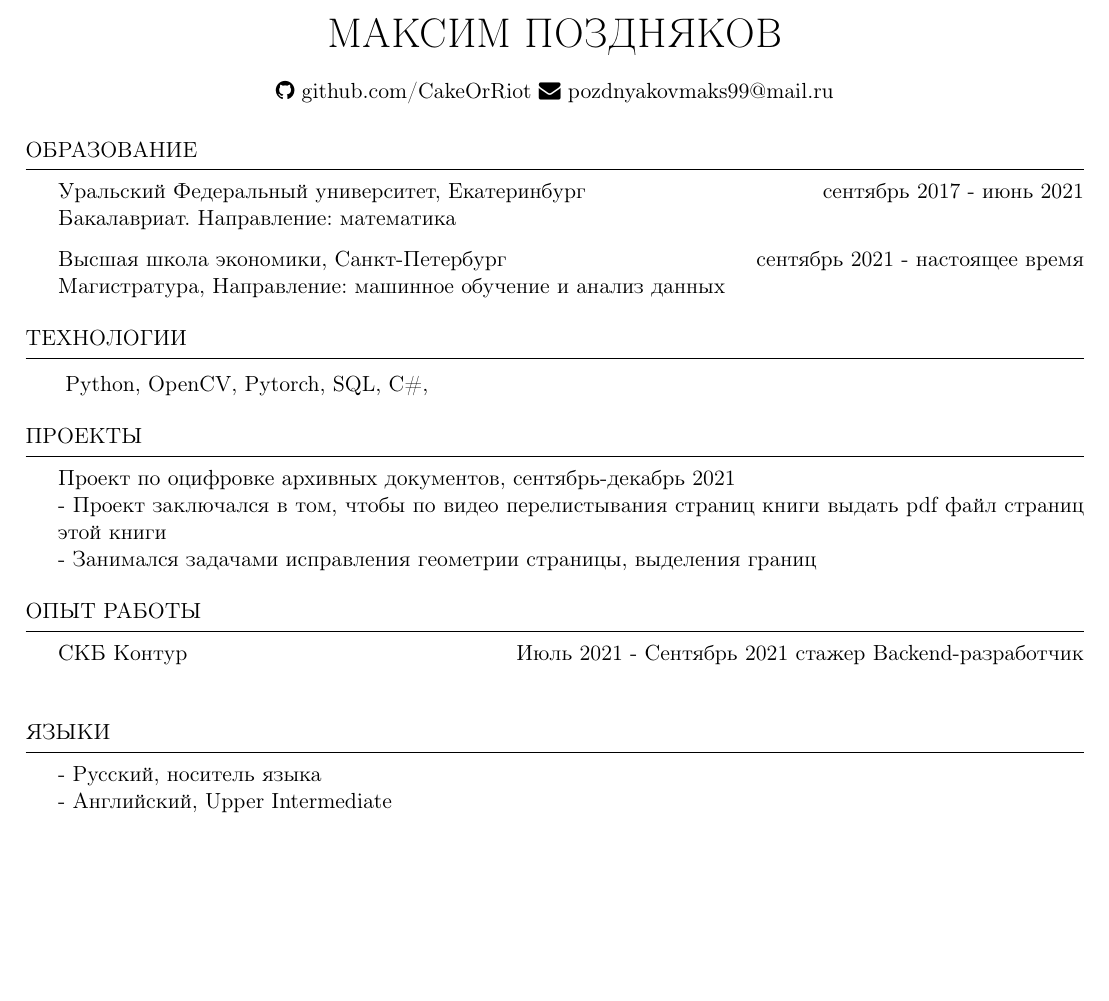
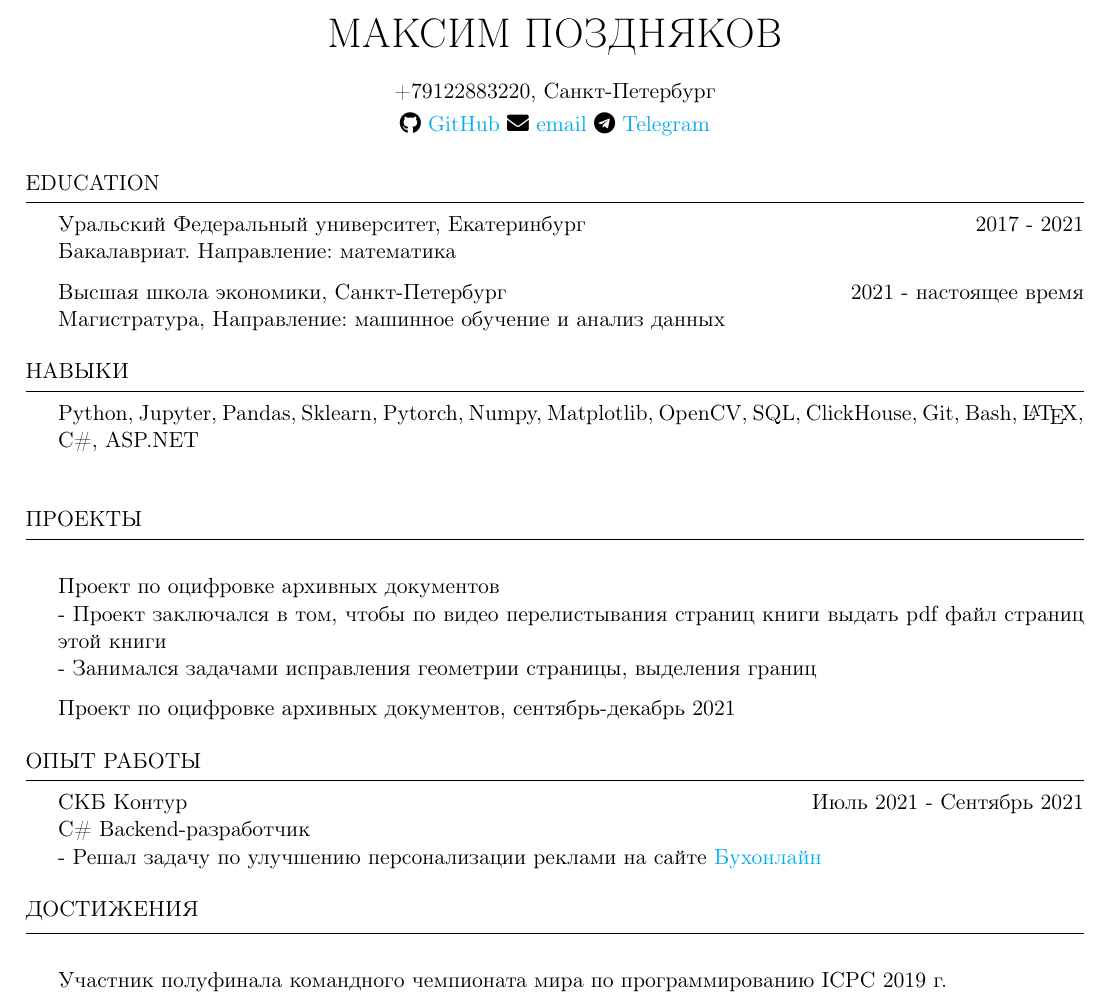
Before and after one commit to CakeOrRiot/CV, a LaTeX CV (src/resume.tex): part of the page, cut so that both start at the same text, the shorter picture padded with empty space. Compiled offline with pdfLaTeX.

Commit message:
Small changes

```diff
--- a/src/resume.tex
+++ b/src/resume.tex
@@ -42,6 +51,6 @@
 
 %\address{123 Pleasant Lane \\ City, State 12345} % Your secondary addess (optional)
-\address{\faGithub{ github.com/CakeOrRiot} \faEnvelope{ pozdnyakovmaks99@mail.ru}}
+\address{\faGithub \ {\href {https://github.com/CakeOrRiot}{GitHub}} \faEnvelope \ {\href {mailto::pozdnyakovmaks99@mail.ru}{email}} \faTelegram \ {\href{https://t.me/CakeOrRiot}{Telegram}}}
 
 \begin{document}
 % {\centerline {\em \textbf { Targeting a 4-month, full-time internship position from 2012.01-2012.05(delete it if needed) } } }
@@ -49,12 +58,12 @@
 %	EDUCATION SECTION
 %----------------------------------------------------------------------------------------
 
-\begin{rSection}{Образование}
+\begin{rSection}{Education}
 
-{\bf Уральский Федеральный университет, Екатеринбург } \hfill {\em сентябрь 2017 - июнь 2021}
+{\bf Уральский Федеральный университет, Екатеринбург } \hfill {\em 2017 -  2021}
 \\{ \textit { Бакалавриат. Направление: математика  }}
 
-{\bf Высшая школа экономики, Санкт-Петербург } \hfill {\em сентябрь 2021 - настоящее время}
+{\bf Высшая школа экономики, Санкт-Петербург } \hfill {\em 2021 - настоящее время}
 \\ { \textit {Магистратура, Направление: машинное обучение и анализ данных}} \hfill
 %Minor in Linguistics \smallskip \\
 %Member of Eta Kappa Nu \\
@@ -71,11 +80,11 @@
 
 % \end{rSection}
 
-\begin{rSection}{Технологии}
+\begin{rSection}{Навыки}
 
-\begin{tabular}{ @{} >{\bfseries}l @{\hspace{6ex}} l }
-\  Python, OpenCV, Pytorch, SQL, C\#, \\
-\end{tabular}
+%\begin{tabular}{ @{} >{\bfseries}l @{\hspace{6ex}} l }
+Python, Jupyter, Pandas, Sklearn, Pytorch, Numpy, Matplotlib, OpenCV, SQL, ClickHouse, Git, Bash, \LaTeX{},  C\#, ASP.NET \\
+% \end{tabular}
 
 \end{rSection}
 
@@ -87,9 +96,11 @@
 %-----------------------------------------------------------------------------------------------
 \begin{rSection}{Проекты}
 
-{\bf Проект по оцифровке архивных документов, сентябрь-декабрь 2021}
+\item{\bf Проект по оцифровке архивных документов}
 \\-  Проект заключался в том, чтобы по видео перелистывания страниц книги выдать pdf файл страниц этой книги
 \\- Занимался задачами исправления геометрии страницы, выделения границ
+
+{\bf Проект по оцифровке архивных документов, сентябрь-декабрь 2021}
 \end{rSection}
 %----------------------------------------------------------------------------------------
 %	TECHNICAL STRENGTHS SECTION
@@ -101,8 +112,9 @@
 %----------------------------------------------------------------------------------------
 \begin{rSection}{Опыт работы}
 
-{\bf СКБ Контур } \hfill {\em Июль 2021 - Сентябрь 2021}
-{\textit{стажер Backend-разработчик}}\\
+{\bf СКБ Контур } \hfill {\em Июль 2021 - Сентябрь 2021} \\
+{\textit{C\# Backend-разработчик}}\\
+- Решал задачу по улучшению персонализации реклами на сайте \href{https://www.buhonline.ru/}{Бухонлайн}
 
 % \\- xx
 % \\- xx
@@ -114,11 +126,16 @@
 
 
 \end{rSection}
-\begin{rSection}{Языки}
-- Русский, носитель языка\\
-- Английский, Upper Intermediate\\
 
+
+\begin{rSection}{Достижения}
+\item Участник полуфинала командного чемпионата мира по программированию ICPC 2019 г.
 \end{rSection}
+% \begin{rSection}{Языки}
+% - Русский, носитель языка\\
+% - Английский, Upper Intermediate\\
+
+% \end{rSection}
 
 %	EXAMPLE SECTION
 %----------------------------------------------------------------------------------------
```
Also changed, not shown: CV.pdf, src/resume.tex (13 more changed lines).
